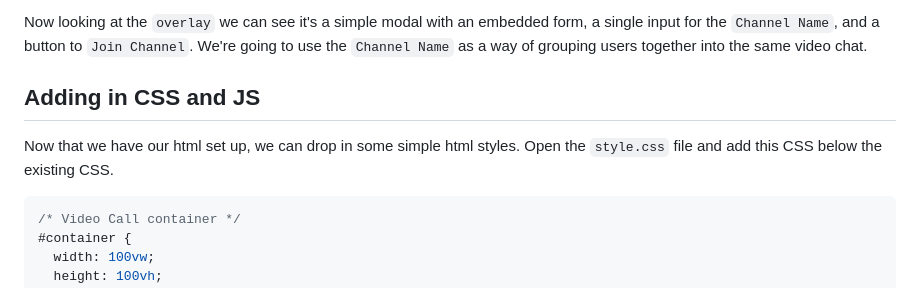
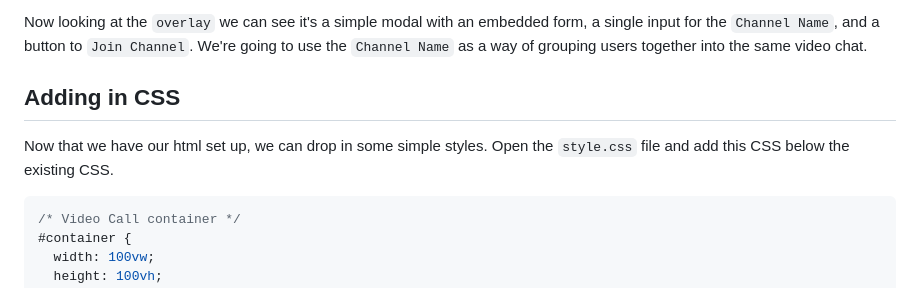
Before and after one commit to digitallysavvy/group-video-chat, a Markdown page: Guide.md, the part around one of its changes. Drawn GitHub-style.

Commit message:
updated guide

````diff
--- a/Guide.md
+++ b/Guide.md
@@ -87,8 +86,8 @@ Let's start with the `container`, it wraps the three divs used to display the lo
 
 Now looking at the `overlay` we can see it's a simple modal with an embedded form, a single input for the `Channel Name`, and a button to `Join Channel`. We're going to use the `Channel Name` as a way of grouping users together into the same video chat.
 
-## Adding in CSS and JS
-Now that we have our html set up, we can drop in some simple html styles. Open the `style.css` file and add this CSS below the existing CSS.
+## Adding in CSS
+Now that we have our html set up, we can drop in some simple styles. Open the `style.css` file and add this CSS below the existing CSS.
 
 ```CSS
 /* Video Call container */
````
Also changed, not shown: other parts of Guide.md (+0 -1 lines).
